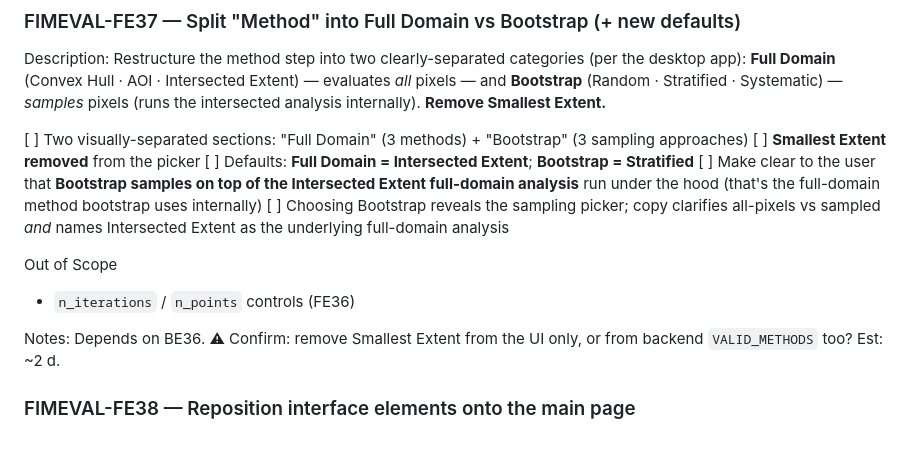
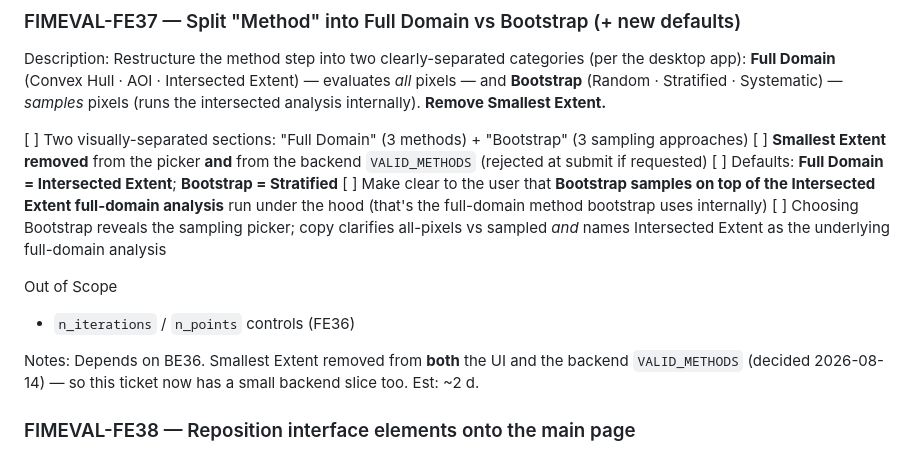
Before and after one commit to Aquaveo/tethysapp-fimeval-gui, a Markdown page: docs/tickets/backlog.md, the part around the change. GitHub-like rendering.

Commit message:
docs: FE37 — remove Smallest Extent from both UI and backend VALID_METHODS
Decision 2026-08-14: drop Smallest Extent entirely (picker + backend
VALID_METHODS, rejected at submit). Clears the open scope question.

Co-Authored-By: Claude Opus 4.8 (1M context) <noreply@anthropic.com>

```diff
--- a/docs/tickets/backlog.md
+++ b/docs/tickets/backlog.md
@@ -636,7 +636,7 @@ pixels — and **Bootstrap** (Random · Stratified · Systematic) — *samples*
 intersected analysis internally). **Remove Smallest Extent.**
 
 [  ]  Two visually-separated sections: "Full Domain" (3 methods) + "Bootstrap" (3 sampling approaches)
-[  ]  **Smallest Extent removed** from the picker
+[  ]  **Smallest Extent removed** from the picker **and** from the backend `VALID_METHODS` (rejected at submit if requested)
 [  ]  Defaults: **Full Domain = Intersected Extent**; **Bootstrap = Stratified**
 [  ]  Make clear to the user that **Bootstrap samples on top of the Intersected Extent full-domain analysis** run under the hood (that's the full-domain method bootstrap uses internally)
 [  ]  Choosing Bootstrap reveals the sampling picker; copy clarifies all-pixels vs sampled *and* names Intersected Extent as the underlying full-domain analysis
@@ -644,8 +644,9 @@ intersected analysis internally). **Remove Smallest Extent.**
 Out of Scope
 - `n_iterations` / `n_points` controls (FE36)
 
-Notes: Depends on BE36. ⚠ Confirm: remove Smallest Extent from the UI only, or from
-backend `VALID_METHODS` too? Est: ~2 d.
+Notes: Depends on BE36. Smallest Extent removed from **both** the UI and the backend
+`VALID_METHODS` (decided 2026-08-14) — so this ticket now has a small backend slice too.
+Est: ~2 d.
 
 ### FIMEVAL-FE38 — Reposition interface elements onto the main page
 
```
